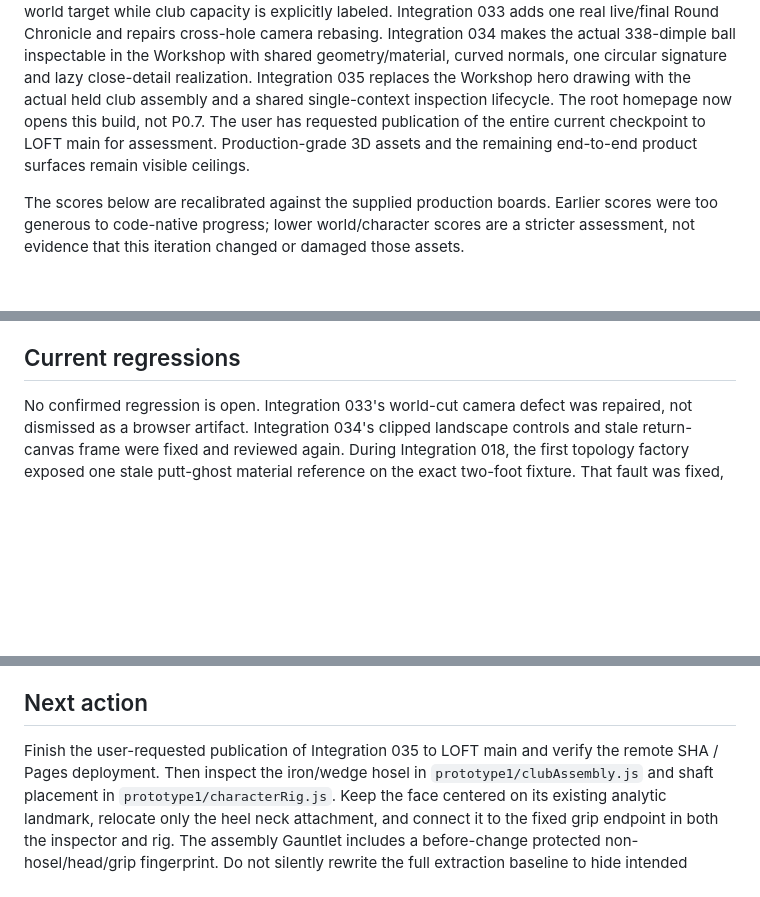
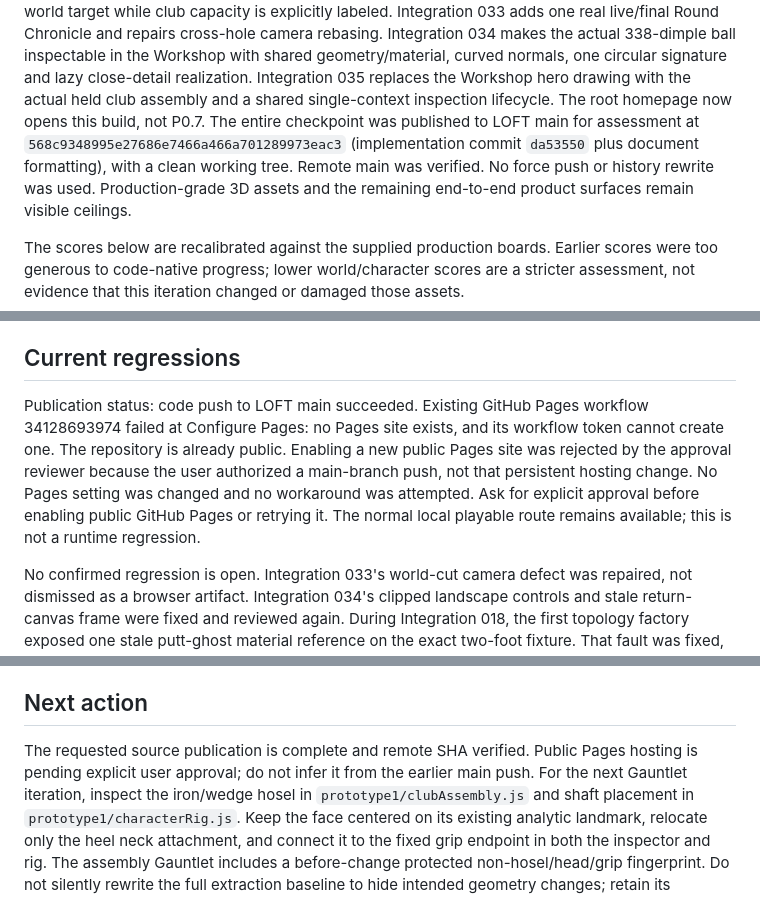
Before and after one commit to drewweske/LOFT-POC-V1., a Markdown page: GAUNTLET_STATE.md, 3 parts joined by grey strips. Drawn GitHub-style; blank space fills up the shorter version.

```diff
--- a/GAUNTLET_STATE.md
+++ b/GAUNTLET_STATE.md
@@ -22,8 +22,10 @@ Round Chronicle and repairs cross-hole camera rebasing. Integration 034 makes th
 338-dimple ball inspectable in the Workshop with shared geometry/material, curved normals,
 one circular signature and lazy close-detail realization. Integration 035 replaces the
 Workshop hero drawing with the actual held club assembly and a shared single-context
-inspection lifecycle. The root homepage now opens this build, not P0.7. The user has
-requested publication of the entire current checkpoint to LOFT main for assessment.
+inspection lifecycle. The root homepage now opens this build, not P0.7. The entire
+checkpoint was published to LOFT main for assessment at `568c9348995e27686e7466a466a701289973eac3`
+(implementation commit `da53550` plus document formatting), with a clean working tree.
+Remote main was verified. No force push or history rewrite was used.
 Production-grade 3D assets and
 the remaining end-to-end product surfaces remain visible ceilings.
 
@@ -121,6 +123,14 @@ assessment, not evidence that this iteration changed or damaged those assets.
 - No Supabase, AEZRIO, unrelated repository, or new dependency was introduced.
 
 ## Current regressions
+
+Publication status: code push to LOFT main succeeded. Existing GitHub Pages workflow
+34128693974 failed at Configure Pages: no Pages site exists, and its workflow token
+cannot create one. The repository is already public. Enabling a new public Pages site
+was rejected by the approval reviewer because the user authorized a main-branch push,
+not that persistent hosting change. No Pages setting was changed and no workaround was
+attempted. Ask for explicit approval before enabling public GitHub Pages or retrying it.
+The normal local playable route remains available; this is not a runtime regression.
 
 No confirmed regression is open. Integration 033's world-cut camera defect was repaired,
 not dismissed as a browser artifact. Integration 034's clipped landscape controls and
@@ -354,8 +364,9 @@ reference's heel-attached engineered irons. This is the next bounded repair.
 
 ## Next action
 
-Finish the user-requested publication of Integration 035 to LOFT main and verify the
-remote SHA / Pages deployment. Then inspect the iron/wedge hosel in
+The requested source publication is complete and remote SHA verified. Public Pages
+hosting is pending explicit user approval; do not infer it from the earlier main push.
+For the next Gauntlet iteration, inspect the iron/wedge hosel in
 `prototype1/clubAssembly.js` and shaft placement in `prototype1/characterRig.js`.
 Keep the face centered on its existing analytic landmark, relocate only the heel neck
 attachment, and connect it to the fixed grip endpoint in both the inspector and rig.
```
Also changed, not shown: gauntlet/STATE.md (+3 -1 lines), gauntlet/history/integration_035.md (+14 -0 lines).
